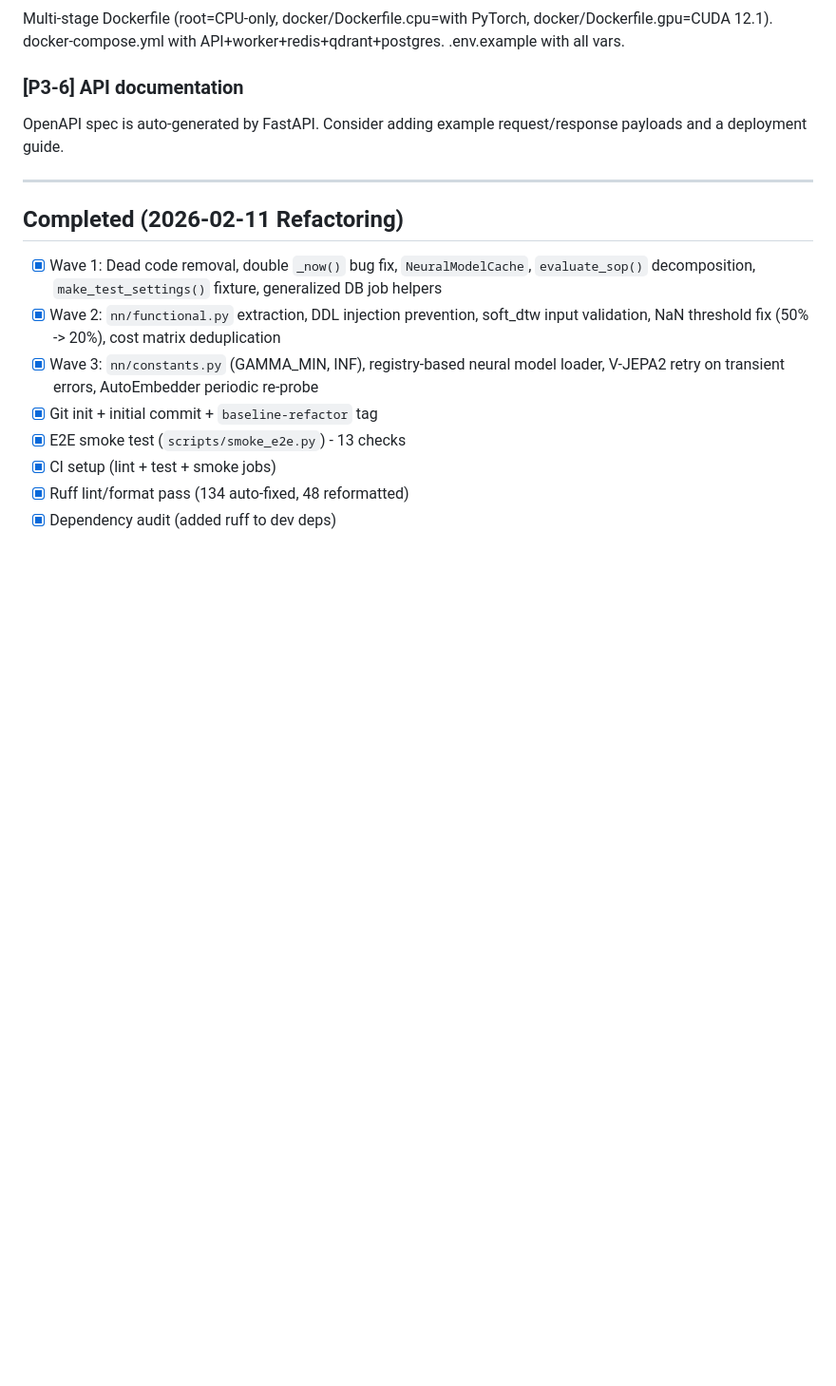
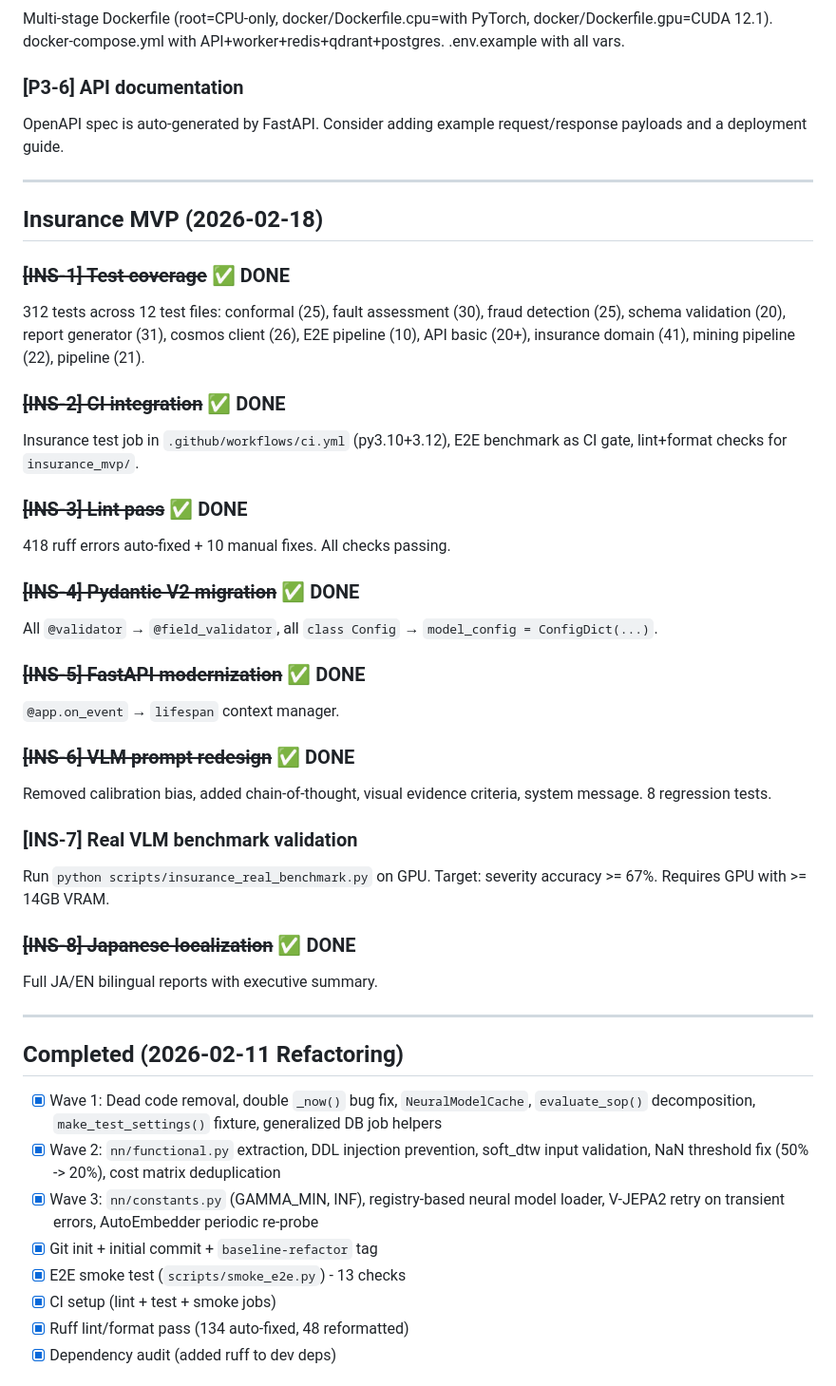
Before and after one commit to maruyamakoju/sopilot, a Markdown page: ISSUES.md, the part around the change. Shown at 95% size. Drawn GitHub-style; blank space fills up the shorter version.

Commit message:
docs: Update ISSUES.md with insurance MVP completion status
Added Insurance MVP section (INS-1 through INS-8):
- INS-1 through INS-6, INS-8: completed
- INS-7: pending GPU validation

Co-Authored-By: Claude Opus 4.6 <noreply@anthropic.com>

```diff
--- a/ISSUES.md
+++ b/ISSUES.md
@@ -77,6 +77,34 @@ OpenAPI spec is auto-generated by FastAPI. Consider adding example request/respo
 
 ---
 
+## Insurance MVP (2026-02-18)
+
+### ~~[INS-1] Test coverage~~ ✅ DONE
+312 tests across 12 test files: conformal (25), fault assessment (30), fraud detection (25), schema validation (20), report generator (31), cosmos client (26), E2E pipeline (10), API basic (20+), insurance domain (41), mining pipeline (22), pipeline (21).
+
+### ~~[INS-2] CI integration~~ ✅ DONE
+Insurance test job in `.github/workflows/ci.yml` (py3.10+3.12), E2E benchmark as CI gate, lint+format checks for `insurance_mvp/`.
+
+### ~~[INS-3] Lint pass~~ ✅ DONE
+418 ruff errors auto-fixed + 10 manual fixes. All checks passing.
+
+### ~~[INS-4] Pydantic V2 migration~~ ✅ DONE
+All `@validator` → `@field_validator`, all `class Config` → `model_config = ConfigDict(...)`.
+
+### ~~[INS-5] FastAPI modernization~~ ✅ DONE
+`@app.on_event` → `lifespan` context manager.
+
+### ~~[INS-6] VLM prompt redesign~~ ✅ DONE
+Removed calibration bias, added chain-of-thought, visual evidence criteria, system message. 8 regression tests.
+
+### [INS-7] Real VLM benchmark validation
+Run `python scripts/insurance_real_benchmark.py` on GPU. Target: severity accuracy >= 67%. Requires GPU with >= 14GB VRAM.
+
+### ~~[INS-8] Japanese localization~~ ✅ DONE
+Full JA/EN bilingual reports with executive summary.
+
+---
+
 ## Completed (2026-02-11 Refactoring)
 
 - [x] Wave 1: Dead code removal, double `_now()` bug fix, `NeuralModelCache`, `evaluate_sop()` decomposition, `make_test_settings()` fixture, generalized DB job helpers
```
